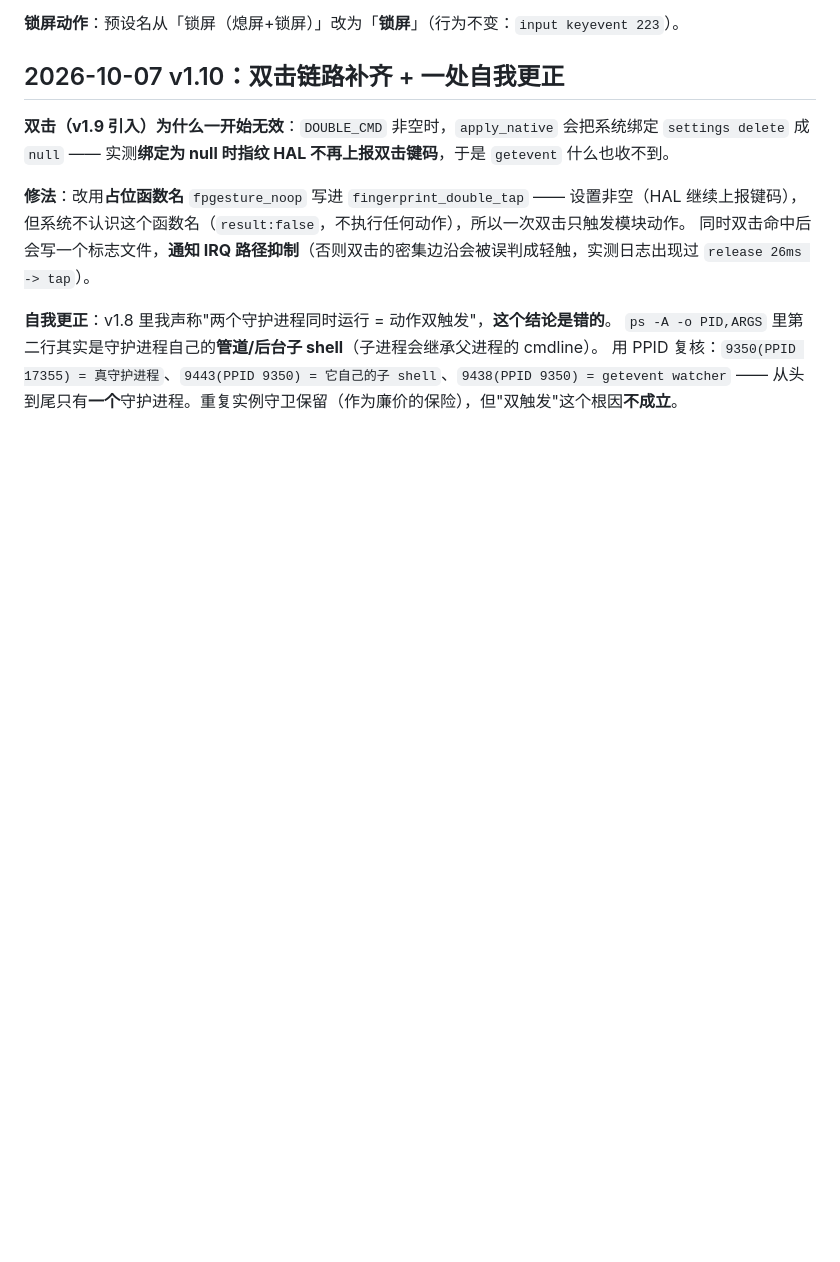
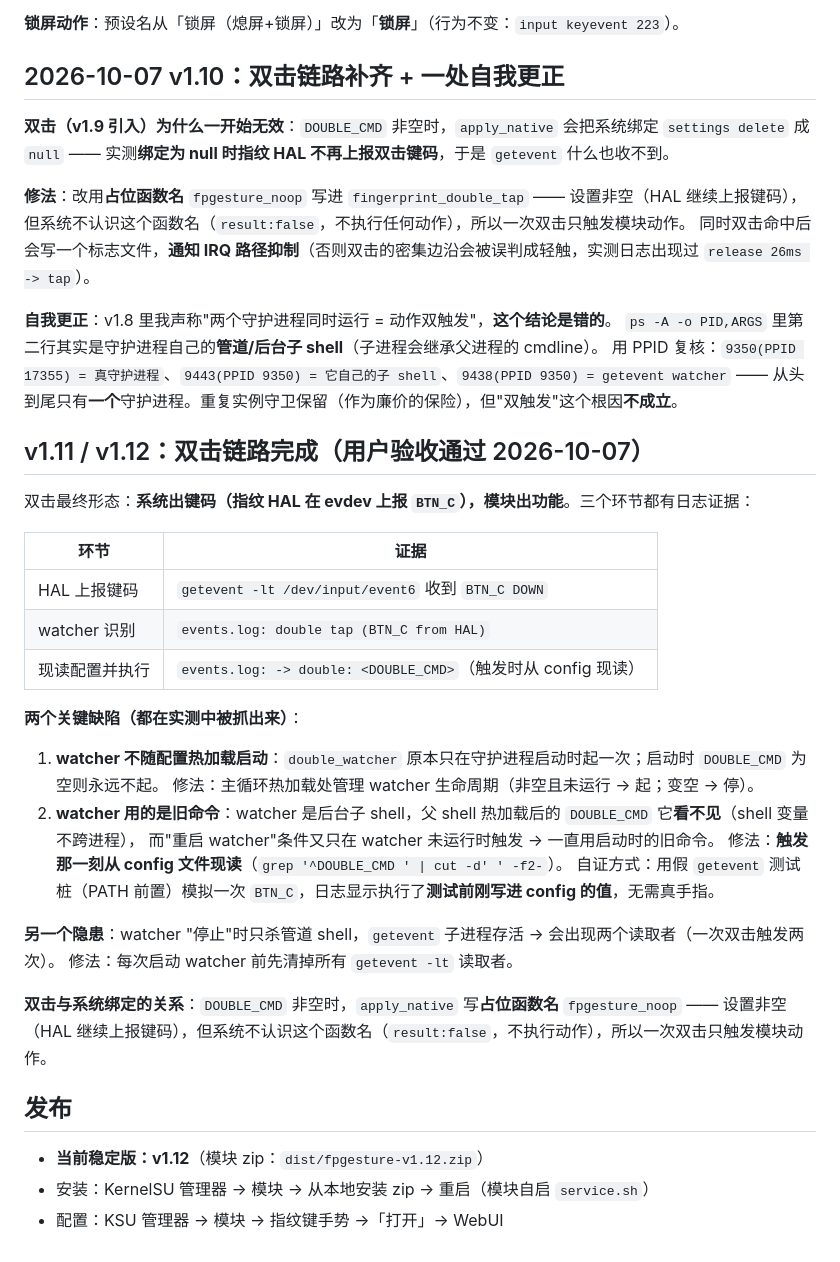
Before and after one commit to AbelDuan/OS4TapTap, a Markdown page: README.md, the part around the change. Drawn GitHub-style; blank space fills up the shorter version.

Commit message:
docs: 补齐 v1.11/v1.12 双击链路说明与发布说明（用户验收通过）

```diff
--- a/README.md
+++ b/README.md
@@ -269,3 +269,34 @@ getevent -lt <按名字解析出的 fp evdev> | while read line; do case "$line"
 `ps -A -o PID,ARGS` 里第二行其实是守护进程自己的**管道/后台子 shell**（子进程会继承父进程的 cmdline）。
 用 PPID 复核：`9350(PPID 17355) = 真守护进程`、`9443(PPID 9350) = 它自己的子 shell`、`9438(PPID 9350) = getevent watcher`
 —— 从头到尾只有**一个**守护进程。重复实例守卫保留（作为廉价的保险），但"双触发"这个根因**不成立**。
+
+## v1.11 / v1.12：双击链路完成（用户验收通过 2026-10-07）
+
+双击最终形态：**系统出键码（指纹 HAL 在 evdev 上报 `BTN_C`），模块出功能**。三个环节都有日志证据：
+
+| 环节 | 证据 |
+|---|---|
+| HAL 上报键码 | `getevent -lt /dev/input/event6` 收到 `BTN_C DOWN` |
+| watcher 识别 | `events.log: double tap (BTN_C from HAL)` |
+| 现读配置并执行 | `events.log: -> double: <DOUBLE_CMD>`（触发时从 config 现读） |
+
+**两个关键缺陷（都在实测中被抓出来）**：
+
+1. **watcher 不随配置热加载启动**：`double_watcher` 原本只在守护进程启动时起一次；启动时 `DOUBLE_CMD` 为空则永远不起。
+   修法：主循环热加载处管理 watcher 生命周期（非空且未运行 → 起；变空 → 停）。
+2. **watcher 用的是旧命令**：watcher 是后台子 shell，父 shell 热加载后的 `DOUBLE_CMD` 它**看不见**（shell 变量不跨进程），
+   而"重启 watcher"条件又只在 watcher 未运行时触发 → 一直用启动时的旧命令。
+   修法：**触发那一刻从 config 文件现读**（`grep '^DOUBLE_CMD ' | cut -d' ' -f2-`）。
+   自证方式：用假 `getevent` 测试桩（PATH 前置）模拟一次 `BTN_C`，日志显示执行了**测试前刚写进 config 的值**，无需真手指。
+
+**另一个隐患**：watcher "停止"时只杀管道 shell，`getevent` 子进程存活 → 会出现两个读取者（一次双击触发两次）。
+修法：每次启动 watcher 前先清掉所有 `getevent -lt` 读取者。
+
+**双击与系统绑定的关系**：`DOUBLE_CMD` 非空时，`apply_native` 写**占位函数名** `fpgesture_noop` ——
+设置非空（HAL 继续上报键码），但系统不认识这个函数名（`result:false`，不执行动作），所以一次双击只触发模块动作。
+
+## 发布
+
+- **当前稳定版：v1.12**（模块 zip：`dist/fpgesture-v1.12.zip`）
+- 安装：KernelSU 管理器 → 模块 → 从本地安装 zip → 重启（模块自启 `service.sh`）
+- 配置：KSU 管理器 → 模块 → 指纹键手势 →「打开」→ WebUI
```
